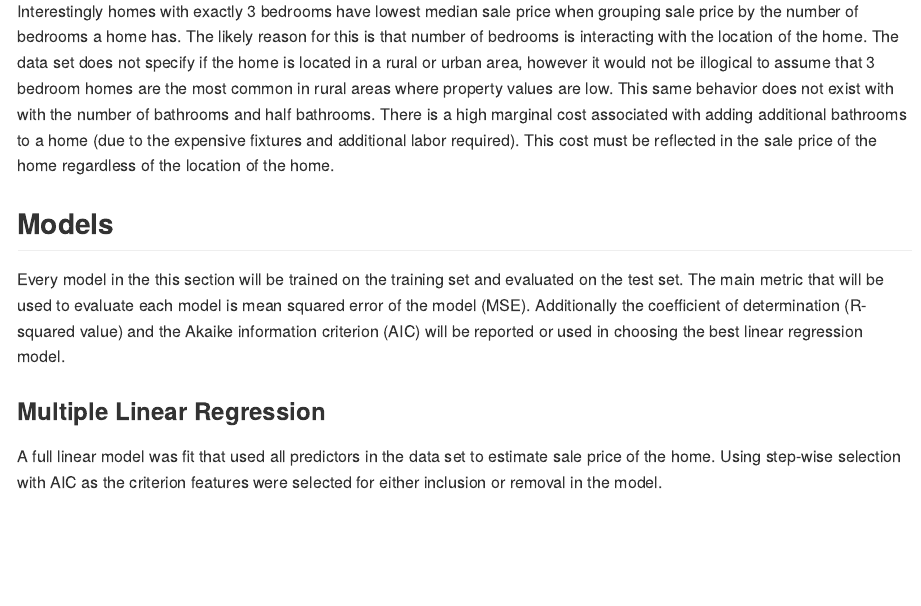
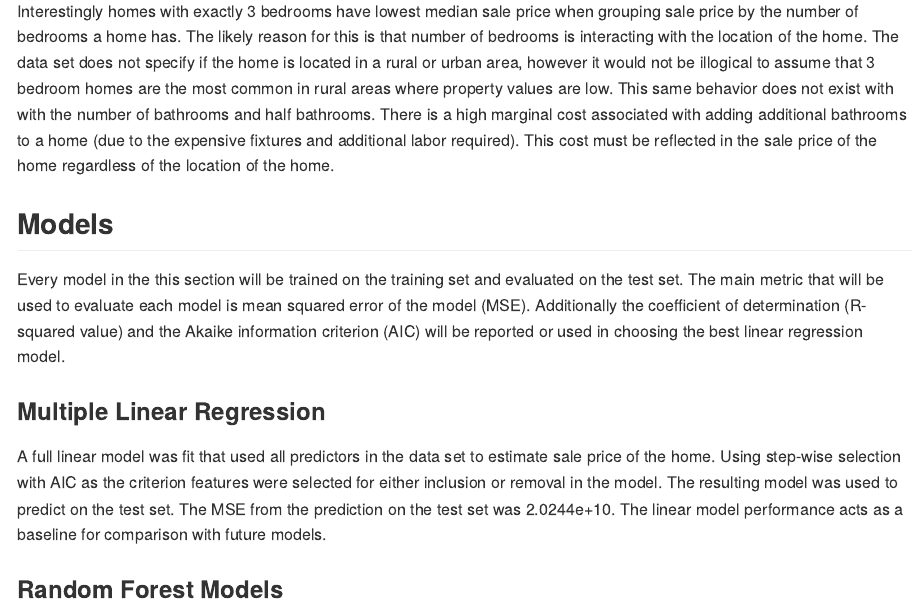
Before and after one commit to NolanPeterson453/New-Construction-Analysis-, an R Markdown document (README.rmd): the page in a window 1100 px wide, from 4500 px down. Rendered offline with R 4.5, knitr and Pandoc, with nearby package versions; some code elsewhere in the file could not run offline.

Commit message:
Update README.rmd

```diff
--- a/README.rmd
+++ b/README.rmd
@@ -294,4 +294,6 @@ Every model in the this section will be trained on the training set and evaluate
 
 ### Multiple Linear Regression
 
-A full linear model was fit that used all predictors in the data set to estimate sale price of the home. Using step-wise selection with AIC as the criterion features were selected for either inclusion or removal in the model.
+A full linear model was fit that used all predictors in the data set to estimate sale price of the home. Using step-wise selection with AIC as the criterion features were selected for either inclusion or removal in the model. The resulting model was used to predict on the test set. The MSE from the prediction on the test set was 2.0244e+10. The linear model performance acts as a baseline for comparison with future models.
+
+### Random Forest Models
```
